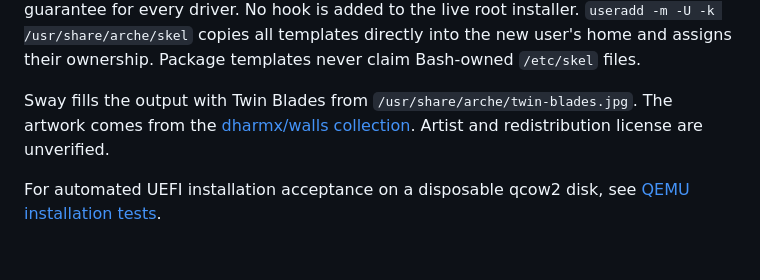
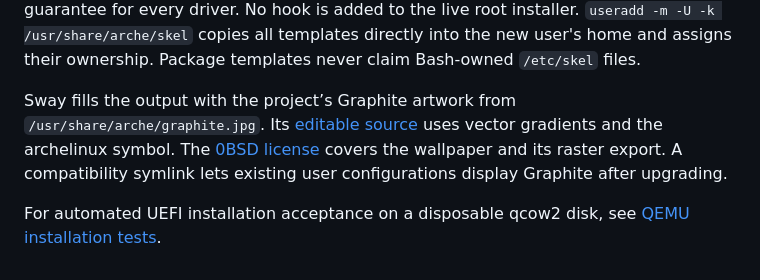
Before and after one commit to archelinux/archelinux, a Markdown page: docs/architecture.md, the part around the change. Drawn GitHub-style.

```diff
--- a/docs/architecture.md
+++ b/docs/architecture.md
@@ -133,7 +133,7 @@ not a guarantee for every driver. No hook is added to the live root installer.
 new user's home and assigns their ownership. Package templates never claim
 Bash-owned `/etc/skel` files.
 
-Sway fills the output with Twin Blades from `/usr/share/arche/twin-blades.jpg`. The artwork comes from the [dharmx/walls collection](https://github.com/dharmx/walls/blob/e8d8a42e4fbecb2cf9619995edbc7ce19610bbd8/anime/aeb9uhrbr41a1.webp). Artist and redistribution license are unverified.
+Sway fills the output with the project’s Graphite artwork from `/usr/share/arche/graphite.jpg`. Its [editable source](../assets/graphite.svg) uses vector gradients and the archelinux symbol. The [0BSD license](../assets/LICENSE.graphite) covers the wallpaper and its raster export. A compatibility symlink lets existing user configurations display Graphite after upgrading.
 
 For automated UEFI installation acceptance on a disposable qcow2 disk, see
 [QEMU installation tests](../tests/qemu/README.md).
```
Also changed, not shown: README.md (+3 -3 lines), docs/next-release.md (+1 -1 lines), assets/screenshots/archelinux-desktop.jpg, assets/screenshots/archelinux-development.jpg, assets/screenshots/archelinux-tiling.jpg, 11 other files.
